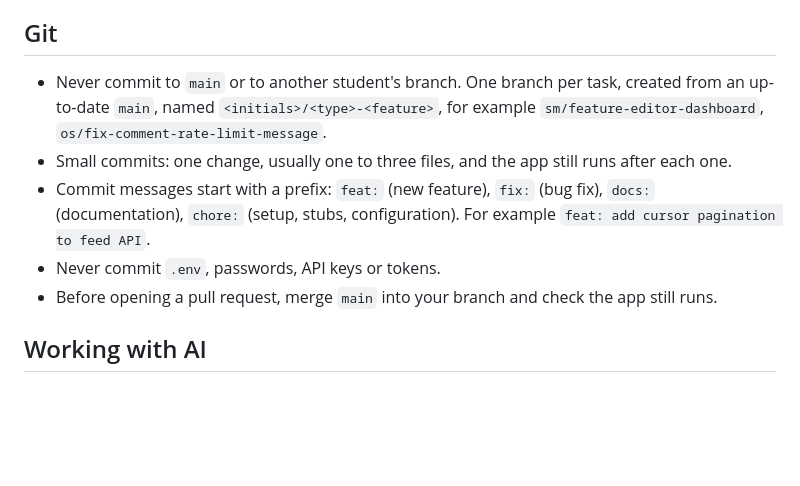
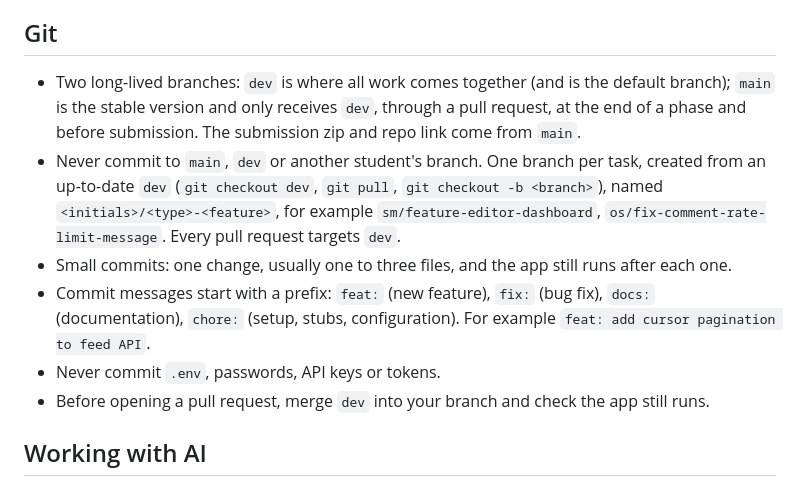
Before and after one commit to Applications-Development-Project/The-Daily-Web, a Markdown page: CONVENTIONS.md, the part around the change. Drawn GitHub-style; blank space fills up the shorter version.

Commit message:
docs: describe the dev branch workflow in CONVENTIONS.md

```diff
--- a/CONVENTIONS.md
+++ b/CONVENTIONS.md
@@ -77,13 +77,17 @@ with the lecturer's answer.*
 
 ## Git
 
-- Never commit to `main` or to another student's branch. One branch per task, created from an up-to-date `main`,
-  named `<initials>/<type>-<feature>`, for example `sm/feature-editor-dashboard`, `os/fix-comment-rate-limit-message`.
+- Two long-lived branches: `dev` is where all work comes together (and is the default branch); `main` is the
+  stable version and only receives `dev`, through a pull request, at the end of a phase and before submission.
+  The submission zip and repo link come from `main`.
+- Never commit to `main`, `dev` or another student's branch. One branch per task, created from an up-to-date `dev`
+  (`git checkout dev`, `git pull`, `git checkout -b <branch>`), named `<initials>/<type>-<feature>`, for example
+  `sm/feature-editor-dashboard`, `os/fix-comment-rate-limit-message`. Every pull request targets `dev`.
 - Small commits: one change, usually one to three files, and the app still runs after each one.
 - Commit messages start with a prefix: `feat:` (new feature), `fix:` (bug fix), `docs:` (documentation),
   `chore:` (setup, stubs, configuration). For example `feat: add cursor pagination to feed API`.
 - Never commit `.env`, passwords, API keys or tokens.
-- Before opening a pull request, merge `main` into your branch and check the app still runs.
+- Before opening a pull request, merge `dev` into your branch and check the app still runs.
 
 ## Working with AI
 
```
